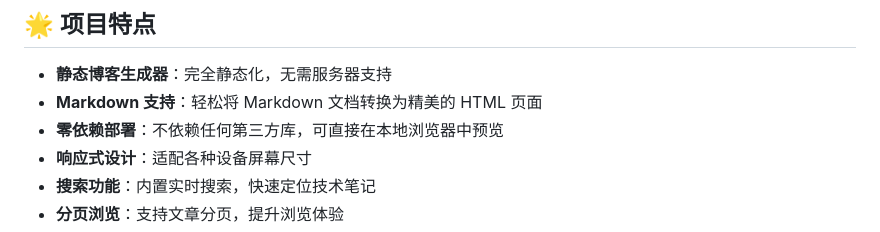
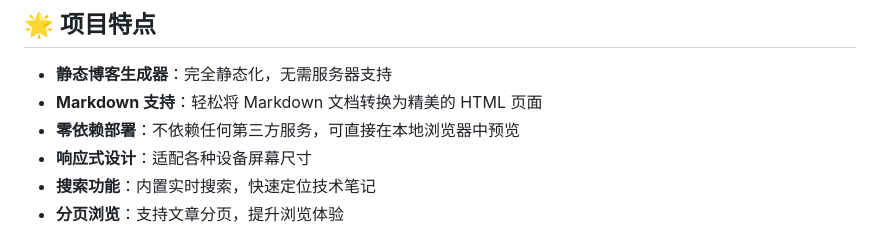
Before and after one commit to ayuayue/ai-note, a Markdown page: README.md, the part around the change. Drawn GitHub-style.

Commit message:
docs: 修正零依赖部署描述
将"不依赖任何第三方库"修改为"不依赖任何第三方服务"，以更准确地描述项目的特性。

```diff
--- a/README.md
+++ b/README.md
@@ -6,7 +6,7 @@
 
 - **静态博客生成器**：完全静态化，无需服务器支持
 - **Markdown 支持**：轻松将 Markdown 文档转换为精美的 HTML 页面
-- **零依赖部署**：不依赖任何第三方库，可直接在本地浏览器中预览
+- **零依赖部署**：不依赖任何第三方服务，可直接在本地浏览器中预览
 - **响应式设计**：适配各种设备屏幕尺寸
 - **搜索功能**：内置实时搜索，快速定位技术笔记
 - **分页浏览**：支持文章分页，提升浏览体验
```
